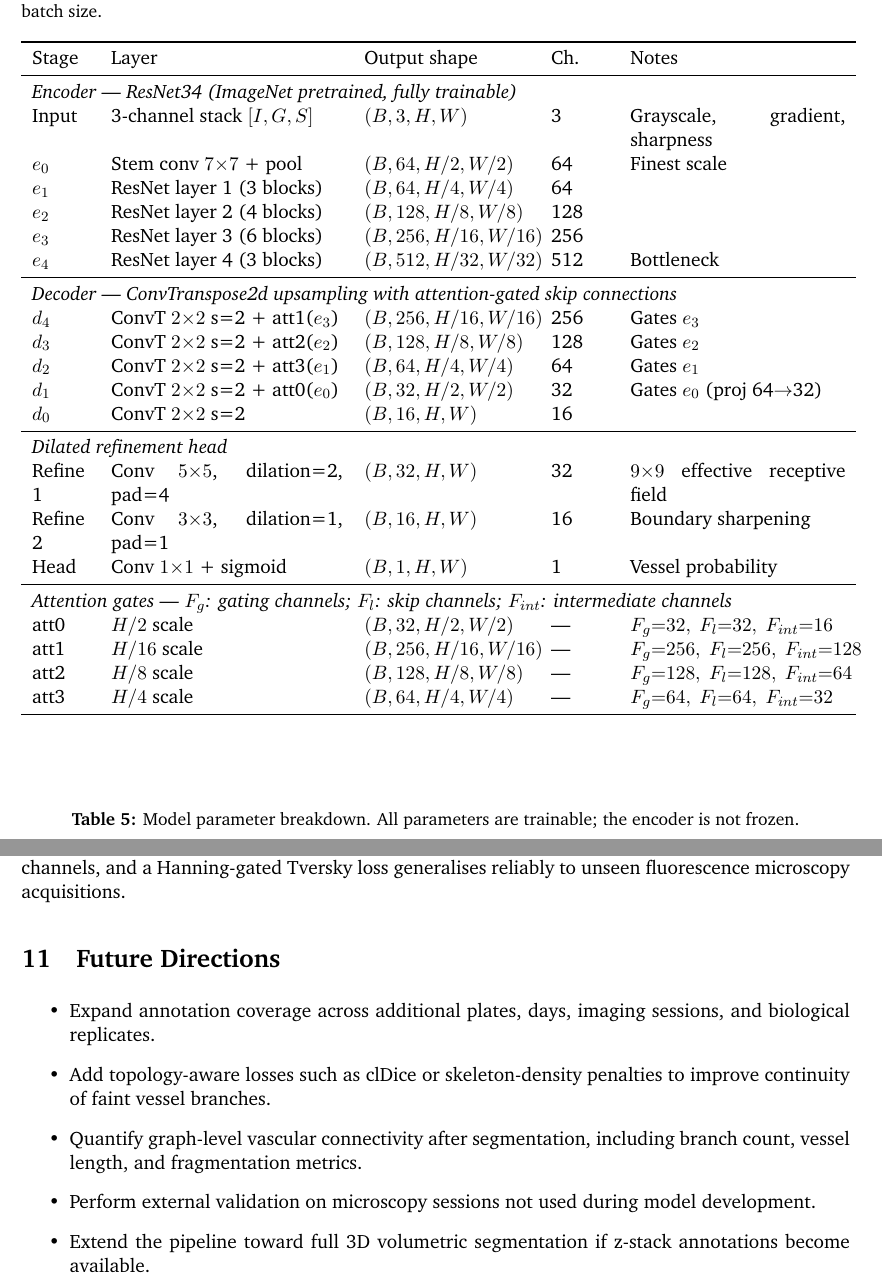
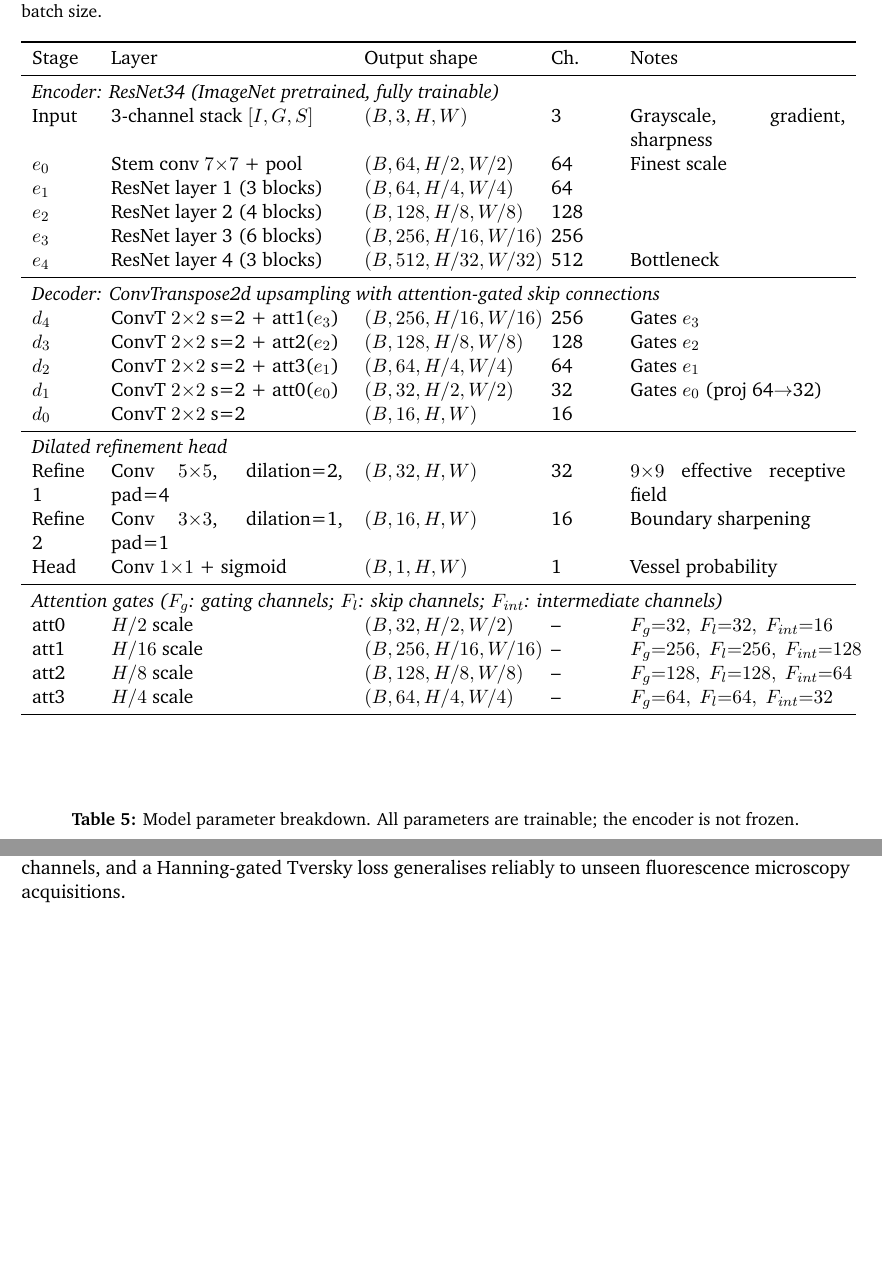
Before and after one commit to abdullah-al-bashit/vessel-seg, a LaTeX paper (vessel-seg-report/main.tex): two parts of pages 7 and 15 of 15, joined at a grey line, cut so that both start at the same text, the shorter picture padded with empty space. Compiled offline with pdfLaTeX.

Commit message:
updated docs

```diff
--- a/vessel-seg-report/main.tex
+++ b/vessel-seg-report/main.tex
@@ -406,7 +406,7 @@ where $x_l$ is the encoder skip feature, $g_l$ is the decoder gating signal, and
 \toprule
 Stage & Layer & Output shape & Ch. & Notes \\
 \midrule
-\multicolumn{5}{l}{\textit{Encoder — ResNet34 (ImageNet pretrained, fully trainable)}} \\
+\multicolumn{5}{l}{\textit{Encoder: ResNet34 (ImageNet pretrained, fully trainable)}} \\
 Input & 3-channel stack $[I,G,S]$ & $(B,3,H,W)$ & 3 & Grayscale, gradient, sharpness \\
 $e_0$ & Stem conv $7{\times}7$ + pool & $(B,64,H/2,W/2)$ & 64 & Finest scale \\
 $e_1$ & ResNet layer 1 (3 blocks) & $(B,64,H/4,W/4)$ & 64 & \\
@@ -414,7 +414,7 @@ $e_2$ & ResNet layer 2 (4 blocks) & $(B,128,H/8,W/8)$ & 128 & \\
 $e_3$ & ResNet layer 3 (6 blocks) & $(B,256,H/16,W/16)$ & 256 & \\
 $e_4$ & ResNet layer 4 (3 blocks) & $(B,512,H/32,W/32)$ & 512 & Bottleneck \\
 \midrule
-\multicolumn{5}{l}{\textit{Decoder — ConvTranspose2d upsampling with attention-gated skip connections}} \\
+\multicolumn{5}{l}{\textit{Decoder: ConvTranspose2d upsampling with attention-gated skip connections}} \\
 $d_4$ & ConvT $2{\times}2$ s=2 + att1($e_3$) & $(B,256,H/16,W/16)$ & 256 & Gates $e_3$ \\
 $d_3$ & ConvT $2{\times}2$ s=2 + att2($e_2$) & $(B,128,H/8,W/8)$ & 128 & Gates $e_2$ \\
 $d_2$ & ConvT $2{\times}2$ s=2 + att3($e_1$) & $(B,64,H/4,W/4)$ & 64 & Gates $e_1$ \\
@@ -426,11 +426,11 @@ Refine 1 & Conv $5{\times}5$, dilation=2, pad=4 & $(B,32,H,W)$ & 32 & $9{\times}
 Refine 2 & Conv $3{\times}3$, dilation=1, pad=1 & $(B,16,H,W)$ & 16 & Boundary sharpening \\
 Head & Conv $1{\times}1$ + sigmoid & $(B,1,H,W)$ & 1 & Vessel probability \\
 \midrule
-\multicolumn{5}{l}{\textit{Attention gates — $F_g$: gating channels; $F_l$: skip channels; $F_{int}$: intermediate channels}} \\
-att0 & $H/2$ scale & $(B,32,H/2,W/2)$ & --- & $F_g{=}32,\;F_l{=}32,\;F_{int}{=}16$ \\
-att1 & $H/16$ scale & $(B,256,H/16,W/16)$ & --- & $F_g{=}256,\;F_l{=}256,\;F_{int}{=}128$ \\
-att2 & $H/8$ scale & $(B,128,H/8,W/8)$ & --- & $F_g{=}128,\;F_l{=}128,\;F_{int}{=}64$ \\
-att3 & $H/4$ scale & $(B,64,H/4,W/4)$ & --- & $F_g{=}64,\;F_l{=}64,\;F_{int}{=}32$ \\
+\multicolumn{5}{l}{\textit{Attention gates ($F_g$: gating channels; $F_l$: skip channels; $F_{int}$: intermediate channels)}} \\
+att0 & $H/2$ scale & $(B,32,H/2,W/2)$ & -- & $F_g{=}32,\;F_l{=}32,\;F_{int}{=}16$ \\
+att1 & $H/16$ scale & $(B,256,H/16,W/16)$ & -- & $F_g{=}256,\;F_l{=}256,\;F_{int}{=}128$ \\
+att2 & $H/8$ scale & $(B,128,H/8,W/8)$ & -- & $F_g{=}128,\;F_l{=}128,\;F_{int}{=}64$ \\
+att3 & $H/4$ scale & $(B,64,H/4,W/4)$ & -- & $F_g{=}64,\;F_l{=}64,\;F_{int}{=}32$ \\
 \bottomrule
 \end{tabular}
 \label{tab:architecture}
@@ -761,12 +761,4 @@ Image & Filename & Day & GT source & Stitched Dice \\
 The model performed well across the held-out test set: 11 of 12 test images exceeded Dice 0.90 and the mean stitched-image Dice was 0.9399. The strongest qualitative behaviour is recovery of long vessel structures despite weak contrast and local fragmentation. The lowest-scoring image (img 1, D7, Dice 0.8987) likely reflects more challenging low-contrast acquisition conditions on day 7. The engineered gradient and sharpness channels appear to support discriminability between faint vessel edges and background texture, given the rapid convergence to high Dice (epoch 16 best) on the expanded 56-image dataset.
 \section{Conclusion}
 This report packages the segmentation model, training protocol, and quantitative results into a self-contained evidence record. The model trained in a single fold on 44 images and achieved a mean stitched-image Dice of 0.9399 on 12 held-out test images, with 11 of 12 exceeding 0.90. A compact Attention U-Net with ImageNet-pretrained ResNet34 encoder, gradient and sharpness input channels, and a Hanning-gated Tversky loss generalises reliably to unseen fluorescence microscopy acquisitions.
-\section{Future Directions}
-\begin{itemize}
-\item Expand annotation coverage across additional plates, days, imaging sessions, and biological replicates.
-\item Add topology-aware losses such as clDice or skeleton-density penalties to improve continuity of faint vessel branches.
-\item Quantify graph-level vascular connectivity after segmentation, including branch count, vessel length, and fragmentation metrics.
-\item Perform external validation on microscopy sessions not used during model development.
-\item Extend the pipeline toward full 3D volumetric segmentation if z-stack annotations become available.
-\end{itemize}
 \end{document}
```
Also changed, not shown: vessel-seg-report/main.tex (22 more changed lines), 2 other files.
